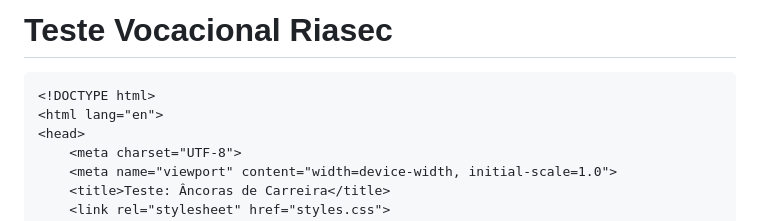
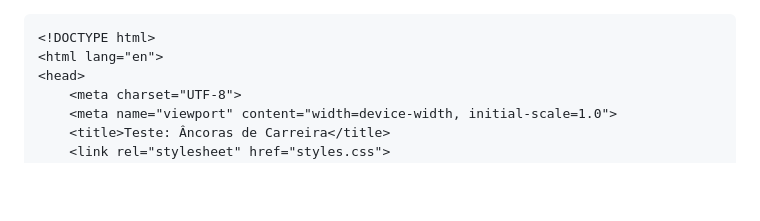
Before and after one commit to Souferreira/Teste.riasec, a Markdown page: README.md, the part around the change. Rendered like a GitHub page; blank space fills up the shorter version.

````diff
--- a/README.md
+++ b/README.md
@@ -1,4 +1,3 @@
-# Teste Vocacional Riasec
 
 
 ```
````
